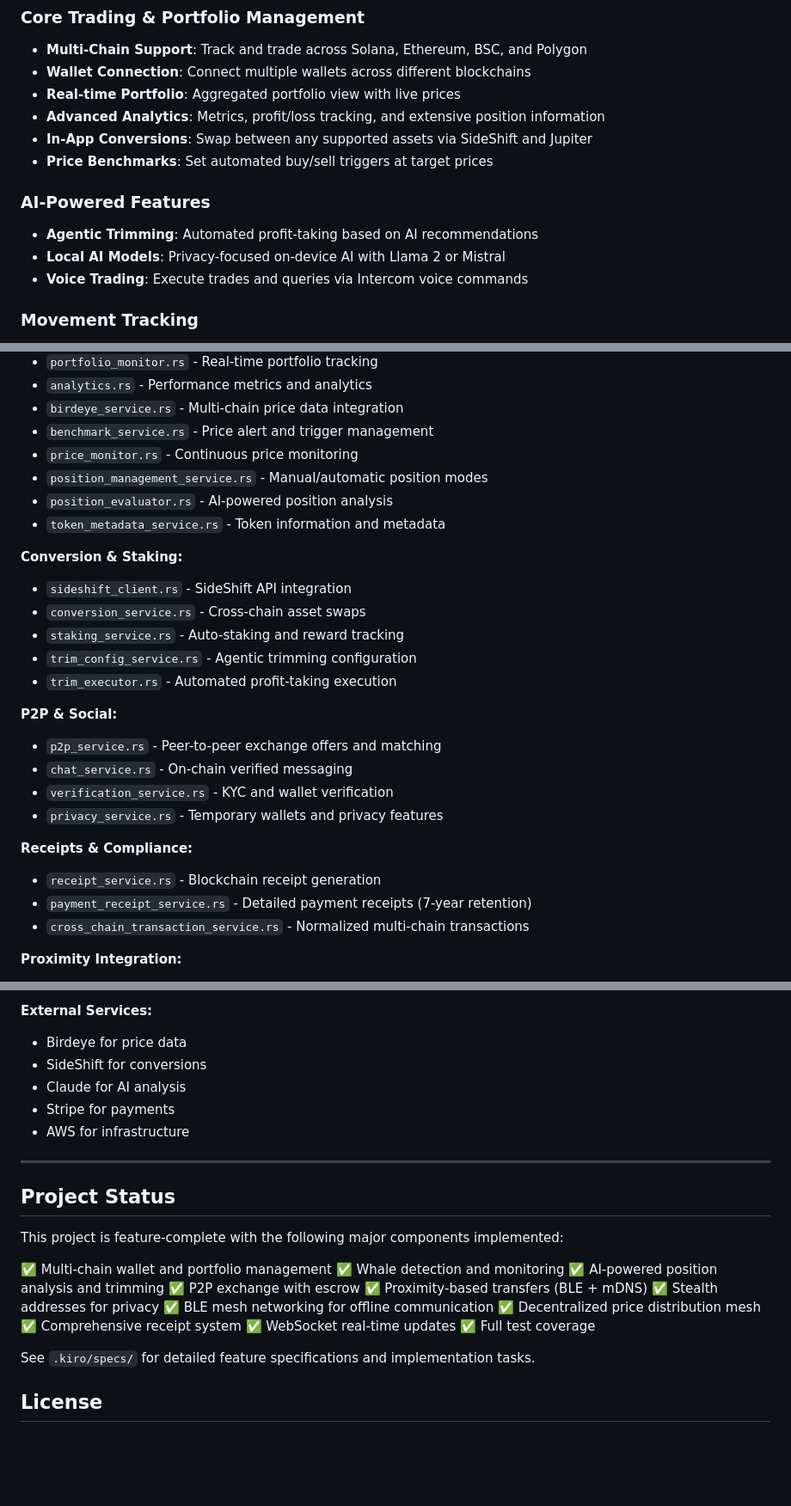
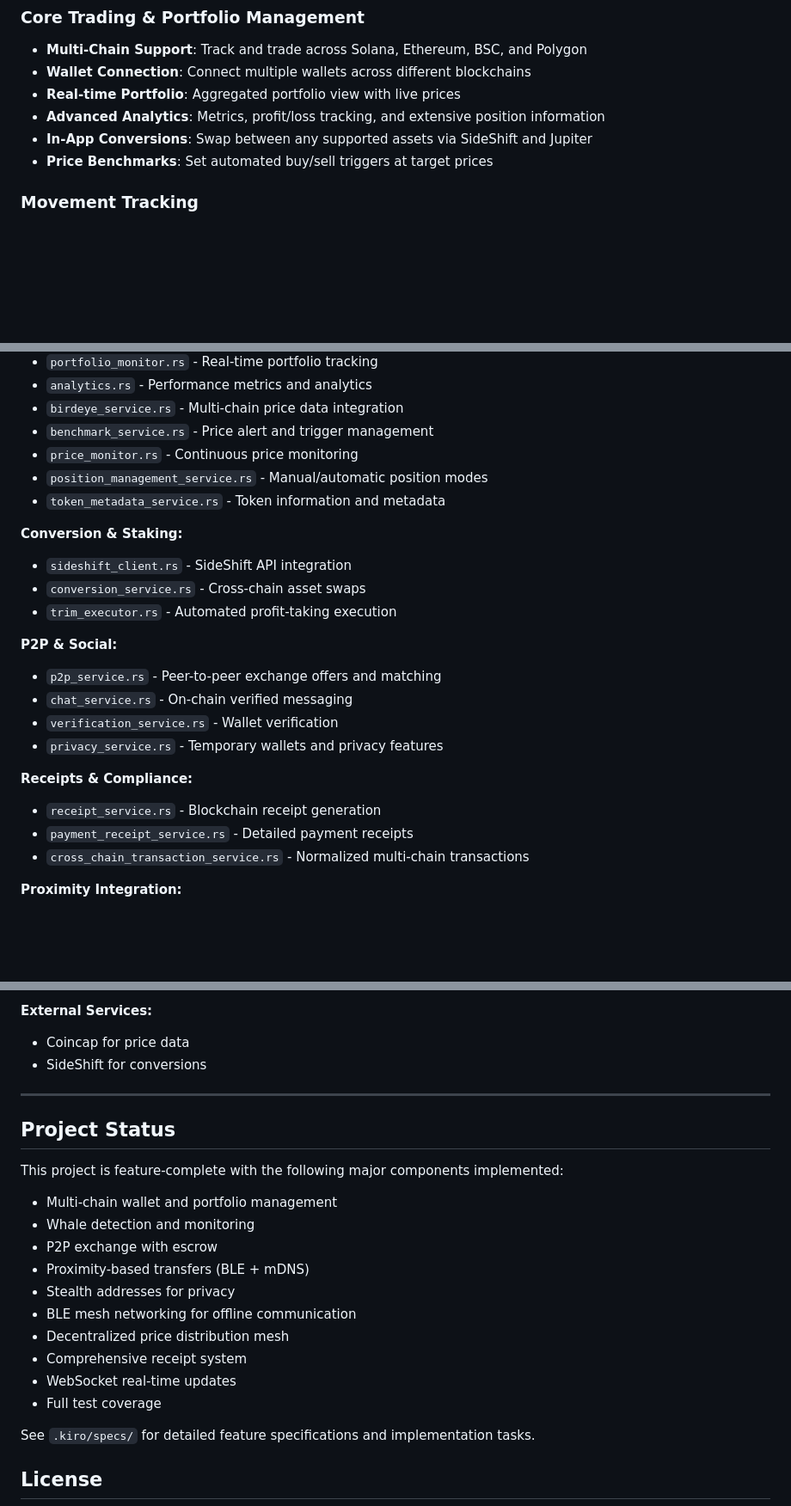
Before and after one commit to M-Masood4/Lattice, a Markdown page: README.md, 3 parts joined by grey strips. Shown at 86% size. Drawn GitHub-style; blank space fills up the shorter version.

```diff
--- a/README.md
+++ b/README.md
@@ -13,11 +13,6 @@ A next-generation crypto trading platform that combines real-time account tracki
 - **Advanced Analytics**: Metrics, profit/loss tracking, and extensive position information
 - **In-App Conversions**: Swap between any supported assets via SideShift and Jupiter
 - **Price Benchmarks**: Set automated buy/sell triggers at target prices
-
-### AI-Powered Features
-- **Agentic Trimming**: Automated profit-taking based on AI recommendations
-- **Local AI Models**: Privacy-focused on-device AI with Llama 2 or Mistral
-- **Voice Trading**: Execute trades and queries via Intercom voice commands
 
 ### Movement Tracking
 - **Whale Detection**: Automatically identify and track large holders in the closed network
@@ -213,25 +194,22 @@ This is a Rust workspace project with 12 specialized crates:
 - `benchmark_service.rs` - Price alert and trigger management
 - `price_monitor.rs` - Continuous price monitoring
 - `position_management_service.rs` - Manual/automatic position modes
-- `position_evaluator.rs` - AI-powered position analysis
 - `token_metadata_service.rs` - Token information and metadata
 
 **Conversion & Staking:**
 - `sideshift_client.rs` - SideShift API integration
 - `conversion_service.rs` - Cross-chain asset swaps
-- `staking_service.rs` - Auto-staking and reward tracking
-- `trim_config_service.rs` - Agentic trimming configuration
 - `trim_executor.rs` - Automated profit-taking execution
 
 **P2P & Social:**
 - `p2p_service.rs` - Peer-to-peer exchange offers and matching
 - `chat_service.rs` - On-chain verified messaging
-- `verification_service.rs` - KYC and wallet verification
+- `verification_service.rs` - Wallet verification
 - `privacy_service.rs` - Temporary wallets and privacy features
 
 **Receipts & Compliance:**
 - `receipt_service.rs` - Blockchain receipt generation
-- `payment_receipt_service.rs` - Detailed payment receipts (7-year retention)
+- `payment_receipt_service.rs` - Detailed payment receipts
 - `cross_chain_transaction_service.rs` - Normalized multi-chain transactions
 
 **Proximity Integration:**
@@ -477,11 +442,8 @@ This is a Rust workspace project with 12 specialized crates:
 - Post-quantum hybrid mode (Kyber + X25519)
 
 **External Services:**
-- Birdeye for price data
+- Coincap for price data
 - SideShift for conversions
-- Claude for AI analysis
-- Stripe for payments
-- AWS for infrastructure
 
 ---
 
@@ -489,17 +451,16 @@ This is a Rust workspace project with 12 specialized crates:
 
 This project is feature-complete with the following major components implemented:
 
-✅ Multi-chain wallet and portfolio management
-✅ Whale detection and monitoring
-✅ AI-powered position analysis and trimming
-✅ P2P exchange with escrow
-✅ Proximity-based transfers (BLE + mDNS)
-✅ Stealth addresses for privacy
-✅ BLE mesh networking for offline communication
-✅ Decentralized price distribution mesh
-✅ Comprehensive receipt system
-✅ WebSocket real-time updates
-✅ Full test coverage
+- Multi-chain wallet and portfolio management
+- Whale detection and monitoring
+- P2P exchange with escrow
+- Proximity-based transfers (BLE + mDNS)
+- Stealth addresses for privacy
+- BLE mesh networking for offline communication
+- Decentralized price distribution mesh
+- Comprehensive receipt system
+- WebSocket real-time updates
+- Full test coverage
 
 See `.kiro/specs/` for detailed feature specifications and implementation tasks.
 
```
Also changed, not shown: other parts of README.md (+3 -30 lines).
